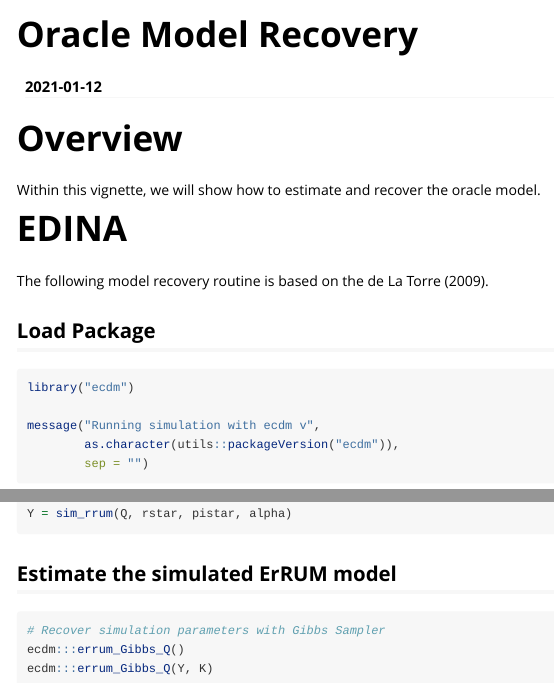
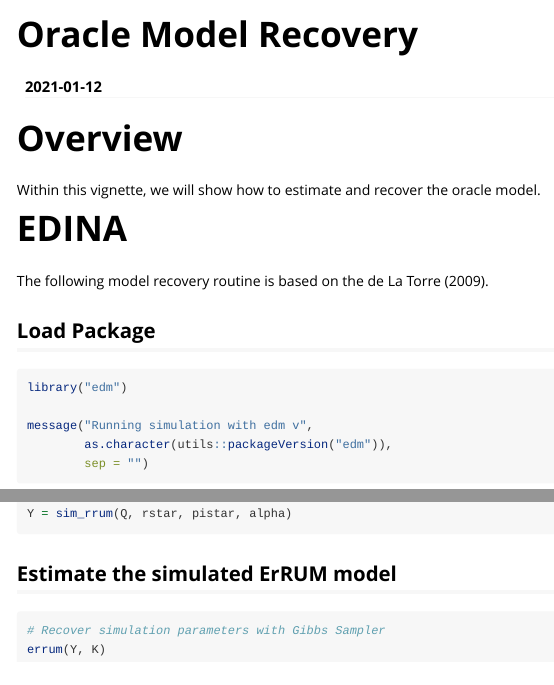
Before and after one commit to tmsalab/edm, an R Markdown document (vignettes/oracle_model_recovery.Rmd): the page in a window 1100 px wide, from its top, and a second part further down, joined at a grey line. Rendered offline with R 4.5, knitr and Pandoc, with nearby package versions.

Commit message:
Clean up oracle model recovery

````diff
--- a/vignettes/oracle_model_recovery.Rmd
+++ b/vignettes/oracle_model_recovery.Rmd
@@ -20,10 +20,10 @@ The following model recovery routine is based on the de La Torre (2009).
 ## Load Package
 
 ```r
-library("ecdm")
+library("edm")
 
-message("Running simulation with ecdm v",
-        as.character(utils::packageVersion("ecdm")),
+message("Running simulation with edm v",
+        as.character(utils::packageVersion("edm")),
         sep = "")
 ```
 
@@ -133,6 +133,5 @@ Y = sim_rrum(Q, rstar, pistar, alpha)
 
 ```r
 # Recover simulation parameters with Gibbs Sampler
-ecdm:::errum_Gibbs_Q()
-ecdm:::errum_Gibbs_Q(Y, K)
+errum(Y, K)
 ```
````
